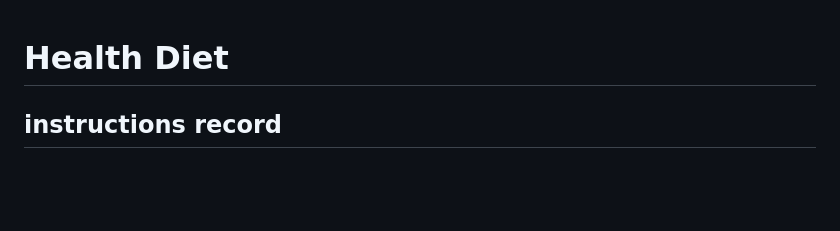
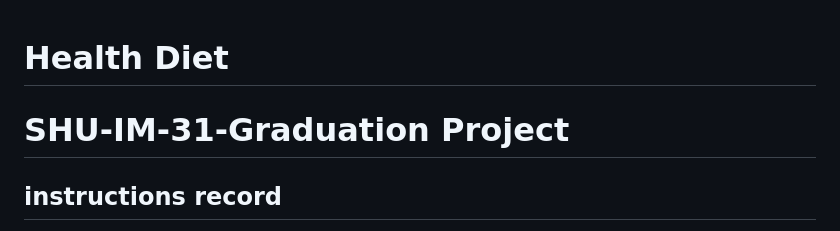
Before and after one commit to yoru13149420/Healthy-Diet, a Markdown page: README.md, the part around the change. Rendered like a GitHub page; blank space fills up the shorter version.

```diff
--- a/README.md
+++ b/README.md
@@ -1,5 +1,5 @@
 # Health Diet
-
+# SHU-IM-31-Graduation Project
 ## instructions record
 - composer create-project --prefer-dist laravel/laravel health_diet
 - composer require laravel/breeze --dev
```
